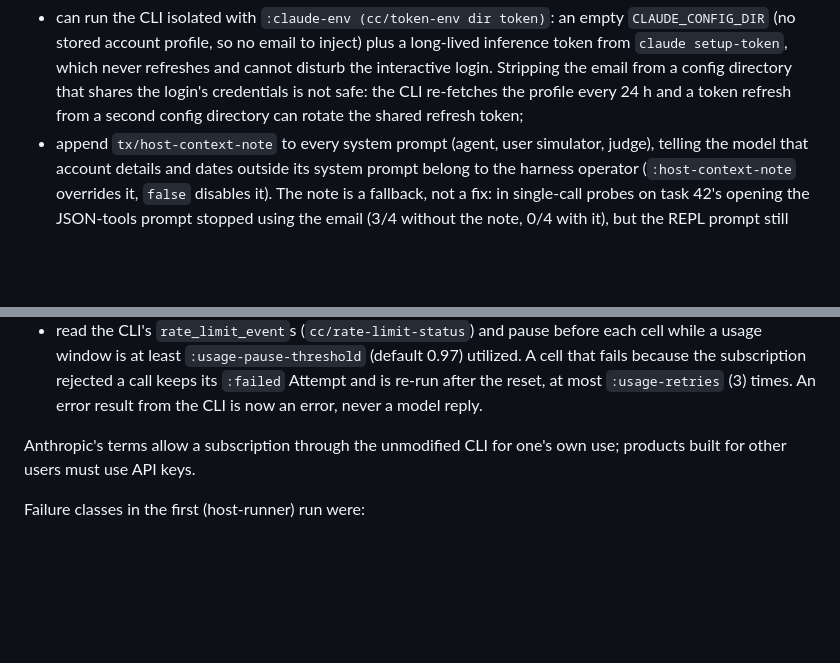
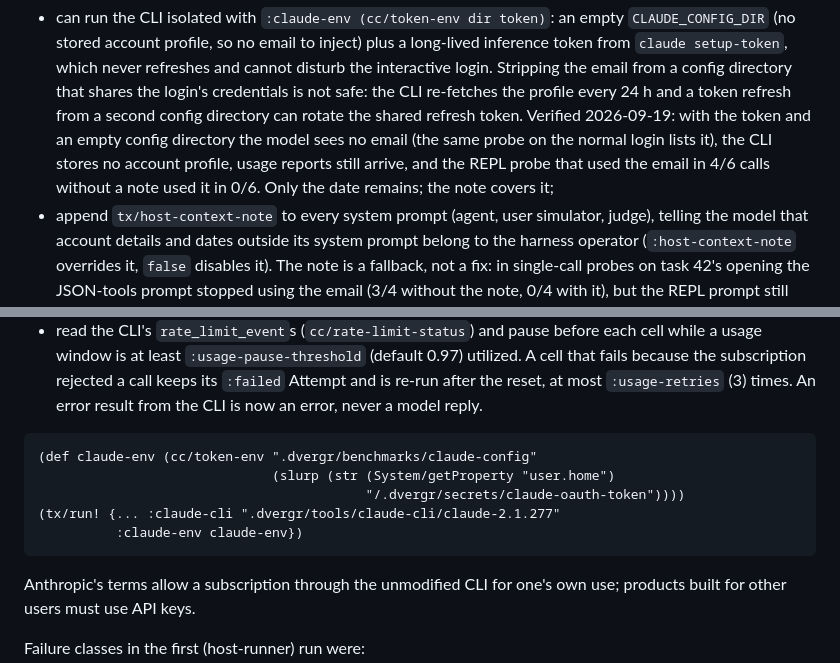
Before and after one commit to replikativ/dvergr, a Markdown page: doc/benchmarks.md, 2 parts joined by grey strips. Rendered like a GitHub page; blank space fills up the shorter version.

Commit message:
docs(benchmarks): verified token-isolated Claude Code setup

````diff
--- a/doc/benchmarks.md
+++ b/doc/benchmarks.md
@@ -110,7 +110,12 @@ Claude Code models therefore:
   never refreshes and cannot disturb the interactive login. Stripping the
   email from a config directory that shares the login's credentials is not
   safe: the CLI re-fetches the profile every 24 h and a token refresh from a
-  second config directory can rotate the shared refresh token;
+  second config directory can rotate the shared refresh token. Verified
+  2026-09-19: with the token and an empty config directory the model sees no
+  email (the same probe on the normal login lists it), the CLI stores no
+  account profile, usage reports still arrive, and the REPL probe that used
+  the email in 4/6 calls without a note used it in 0/6. Only the date remains;
+  the note covers it;
 - append `tx/host-context-note` to every system prompt (agent, user
   simulator, judge), telling the model that account details and dates outside
   its system prompt belong to the harness operator (`:host-context-note`
@@ -130,6 +135,14 @@ Claude Code models therefore:
   because the subscription rejected a call keeps its `:failed` Attempt and
   is re-run after the reset, at most `:usage-retries` (3) times. An error
   result from the CLI is now an error, never a model reply.
+
+```clojure
+(def claude-env (cc/token-env ".dvergr/benchmarks/claude-config"
+                              (slurp (str (System/getProperty "user.home")
+                                          "/.dvergr/secrets/claude-oauth-token"))))
+(tx/run! {... :claude-cli ".dvergr/tools/claude-cli/claude-2.1.277"
+          :claude-env claude-env})
+```
 
 Anthropic's terms allow a subscription through the unmodified CLI for one's
 own use; products built for other users must use API keys.
````
